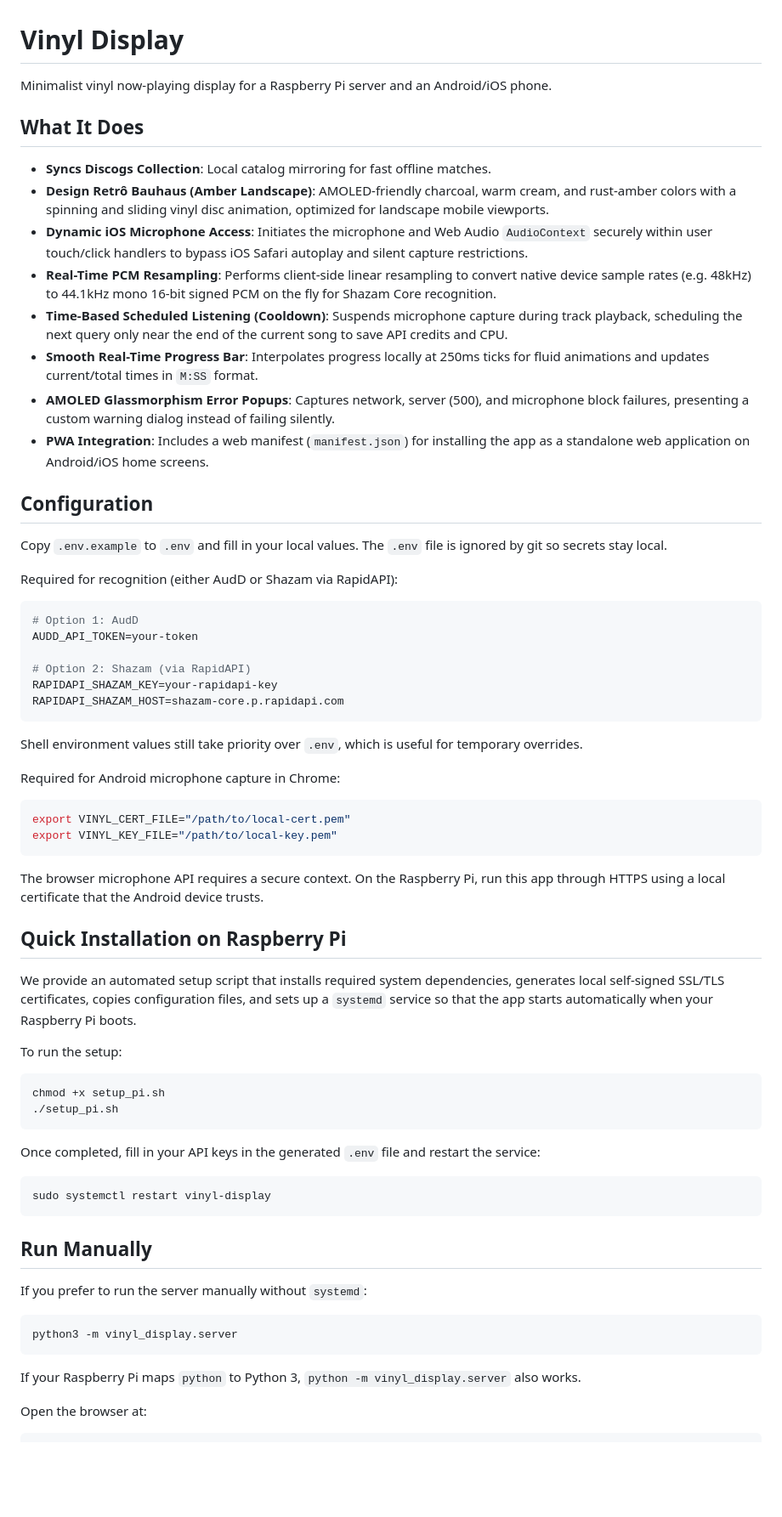
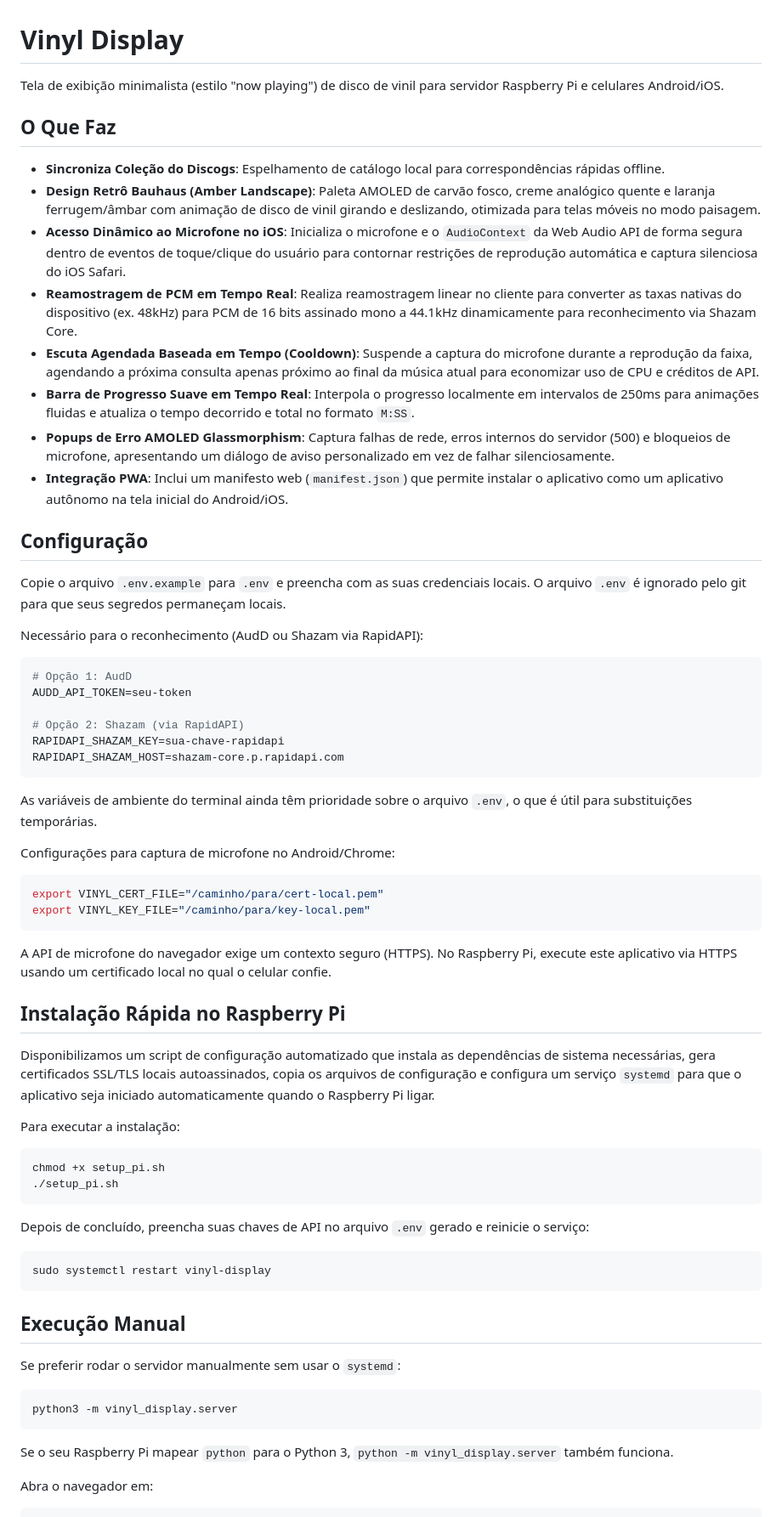
Before and after one commit to heriveltogabriel/playmusic, a Markdown page: README.md, the part around one of its changes. Shown at 85% size. GitHub-like rendering; blank space fills up the shorter version.

Commit message:
docs: translate README to Portuguese

````diff
--- a/README.md
+++ b/README.md
@@ -1,73 +1,71 @@
 # Vinyl Display
 
-Minimalist vinyl now-playing display for a Raspberry Pi server and an Android/iOS phone.
+Tela de exibição minimalista (estilo "now playing") de disco de vinil para servidor Raspberry Pi e celulares Android/iOS.
 
-## What It Does
+## O Que Faz
 
-- **Syncs Discogs Collection**: Local catalog mirroring for fast offline matches.
-- **Design Retrô Bauhaus (Amber Landscape)**: AMOLED-friendly charcoal, warm cream, and rust-amber colors with a spinning and sliding vinyl disc animation, optimized for landscape mobile viewports.
-- **Dynamic iOS Microphone Access**: Initiates the microphone and Web Audio `AudioContext` securely within user touch/click handlers to bypass iOS Safari autoplay and silent capture restrictions.
-- **Real-Time PCM Resampling**: Performs client-side linear resampling to convert native device sample rates (e.g. 48kHz) to 44.1kHz mono 16-bit signed PCM on the fly for Shazam Core recognition.
-- **Time-Based Scheduled Listening (Cooldown)**: Suspends microphone capture during track playback, scheduling the next query only near the end of the current song to save API credits and CPU.
-- **Smooth Real-Time Progress Bar**: Interpolates progress locally at 250ms ticks for fluid animations and updates current/total times in `M:SS` format.
-- **AMOLED Glassmorphism Error Popups**: Captures network, server (500), and microphone block failures, presenting a custom warning dialog instead of failing silently.
-- **PWA Integration**: Includes a web manifest (`manifest.json`) for installing the app as a standalone web application on Android/iOS home screens.
+- **Sincroniza Coleção do Discogs**: Espelhamento de catálogo local para correspondências rápidas offline.
+- **Design Retrô Bauhaus (Amber Landscape)**: Paleta AMOLED de carvão fosco, creme analógico quente e laranja ferrugem/âmbar com animação de disco de vinil girando e deslizando, otimizada para telas móveis no modo paisagem.
+- **Acesso Dinâmico ao Microfone no iOS**: Inicializa o microfone e o `AudioContext` da Web Audio API de forma segura dentro de eventos de toque/clique do usuário para contornar restrições de reprodução automática e captura silenciosa do iOS Safari.
+- **Reamostragem de PCM em Tempo Real**: Realiza reamostragem linear no cliente para converter as taxas nativas do dispositivo (ex. 48kHz) para PCM de 16 bits assinado mono a 44.1kHz dinamicamente para reconhecimento via Shazam Core.
+- **Escuta Agendada Baseada em Tempo (Cooldown)**: Suspende a captura do microfone durante a reprodução da faixa, agendando a próxima consulta apenas próximo ao final da música atual para economizar uso de CPU e créditos de API.
+- **Barra de Progresso Suave em Tempo Real**: Interpola o progresso localmente em intervalos de 250ms para animações fluidas e atualiza o tempo decorrido e total no formato `M:SS`.
+- **Popups de Erro AMOLED Glassmorphism**: Captura falhas de rede, erros internos do servidor (500) e bloqueios de microfone, apresentando um diálogo de aviso personalizado em vez de falhar silenciosamente.
+- **Integração PWA**: Inclui um manifesto web (`manifest.json`) que permite instalar o aplicativo como um aplicativo autônomo na tela inicial do Android/iOS.
 
-## Configuration
+## Configuração
 
-Copy `.env.example` to `.env` and fill in your local values. The `.env` file is
-ignored by git so secrets stay local.
+Copie o arquivo `.env.example` para `.env` e preencha com as suas credenciais locais. O arquivo `.env` é ignorado pelo git para que seus segredos permaneçam locais.
 
-Required for recognition (either AudD or Shazam via RapidAPI):
+Necessário para o reconhecimento (AudD ou Shazam via RapidAPI):
 
 ```env
-# Option 1: AudD
-AUDD_API_TOKEN=your-token
+# Opção 1: AudD
+AUDD_API_TOKEN=seu-token
 
-# Option 2: Shazam (via RapidAPI)
-RAPIDAPI_SHAZAM_KEY=your-rapidapi-key
+# Opção 2: Shazam (via RapidAPI)
+RAPIDAPI_SHAZAM_KEY=sua-chave-rapidapi
 RAPIDAPI_SHAZAM_HOST=shazam-core.p.rapidapi.com
 ```
 
-Shell environment values still take priority over `.env`, which is useful for
-temporary overrides.
+As variáveis de ambiente do terminal ainda têm prioridade sobre o arquivo `.env`, o que é útil para substituições temporárias.
 
-Required for Android microphone capture in Chrome:
+Configurações para captura de microfone no Android/Chrome:
 
 ```bash
-export VINYL_CERT_FILE="/path/to/local-cert.pem"
-export VINYL_KEY_FILE="/path/to/local-key.pem"
+export VINYL_CERT_FILE="/caminho/para/cert-local.pem"
+export VINYL_KEY_FILE="/caminho/para/key-local.pem"
 ```
 
-The browser microphone API requires a secure context. On the Raspberry Pi, run this app through HTTPS using a local certificate that the Android device trusts.
+A API de microfone do navegador exige um contexto seguro (HTTPS). No Raspberry Pi, execute este aplicativo via HTTPS usando um certificado local no qual o celular confie.
 
-## Quick Installation on Raspberry Pi
+## Instalação Rápida no Raspberry Pi
 
-We provide an automated setup script that installs required system dependencies, generates local self-signed SSL/TLS certificates, copies configuration files, and sets up a `systemd` service so that the app starts automatically when your Raspberry Pi boots.
+Disponibilizamos um script de configuração automatizado que instala as dependências de sistema necessárias, gera certificados SSL/TLS locais autoassinados, copia os arquivos de configuração e configura um serviço `systemd` para que o aplicativo seja iniciado automaticamente quando o Raspberry Pi ligar.
 
-To run the setup:
+Para executar a instalação:
 
 ```bash
 chmod +x setup_pi.sh
 ./setup_pi.sh
 ```
 
-Once completed, fill in your API keys in the generated `.env` file and restart the service:
+Depois de concluído, preencha suas chaves de API no arquivo `.env` gerado e reinicie o serviço:
 
 ```bash
 sudo systemctl restart vinyl-display
 ```
 
-## Run Manually
+## Execução Manual
 
-If you prefer to run the server manually without `systemd`:
+Se preferir rodar o servidor manualmente sem usar o `systemd`:
 
 ```bash
 python3 -m vinyl_display.server
 ```
 
-If your Raspberry Pi maps `python` to Python 3, `python -m vinyl_display.server` also works.
+Se o seu Raspberry Pi mapear `python` para o Python 3, `python -m vinyl_display.server` também funciona.
 
-Open the browser at:
+Abra o navegador em:
 
 ```text
````
Also changed, not shown: other parts of README.md (+6 -6 lines).
